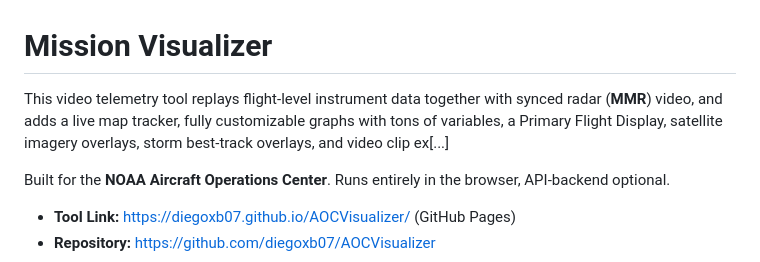
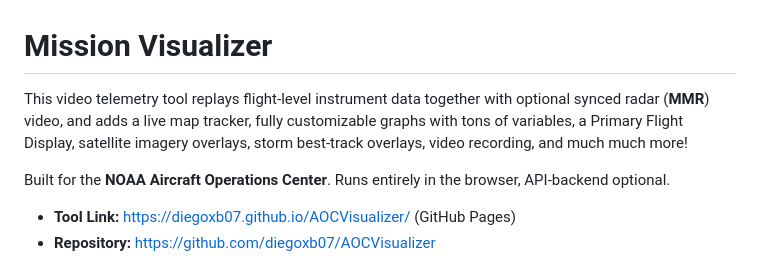
Before and after one commit to diegoxb07/AOCVisualizer, a Markdown page: README.md, the part around the change. GitHub-like rendering.

```diff
--- a/README.md
+++ b/README.md
@@ -1,7 +1,7 @@
 # Mission Visualizer
 
-This video telemetry tool replays flight-level instrument data together with synced radar
-(**MMR**) video, and adds a live map tracker, fully customizable graphs with tons of variables, a Primary Flight Display, satellite imagery overlays, storm best-track overlays, and video clip ex[...]
+This video telemetry tool replays flight-level instrument data together with optional synced radar
+(**MMR**) video, and adds a live map tracker, fully customizable graphs with tons of variables, a Primary Flight Display, satellite imagery overlays, storm best-track overlays, video recording, and much much more!
 
 Built for the **NOAA Aircraft Operations Center**. Runs entirely in the browser, API-backend optional.
 
```
